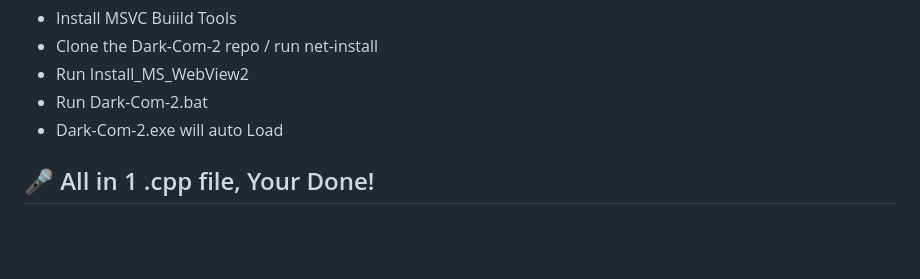
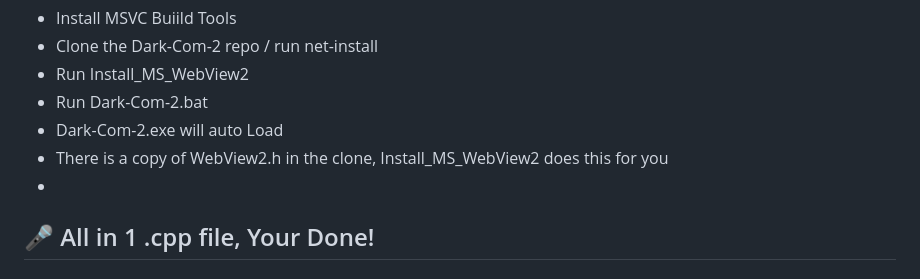
Before and after one commit to mercwar/Dark-Com-2, a Markdown page: README.md, the part around the change. Drawn GitHub-style; blank space fills up the shorter version.

Commit message:
Revise README with updated installation instructions
Updated README.md to include additional details on requirements and installation steps.

```diff
--- a/README.md
+++ b/README.md
@@ -29,7 +29,8 @@ Requirements for Developers:
 - Run Install_MS_WebView2
 - Run Dark-Com-2.bat
 - Dark-Com-2.exe will auto Load
-
+- There is a copy of WebView2.h in the clone, Install_MS_WebView2 does this for you
+-
 ## 🎤 All in 1 .cpp file, Your Done!
 
 
```
